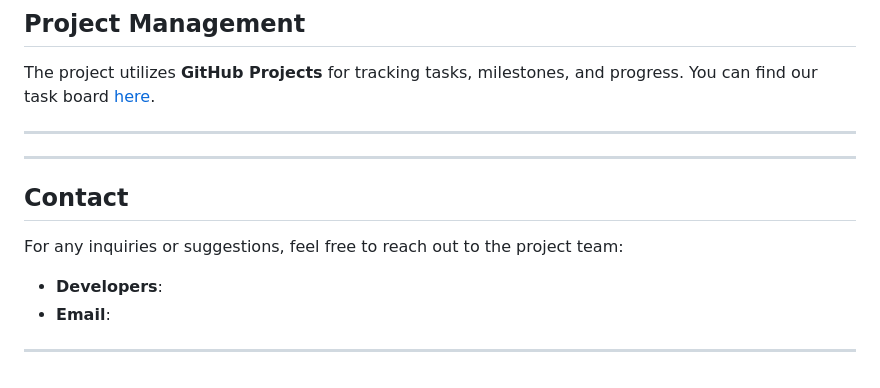
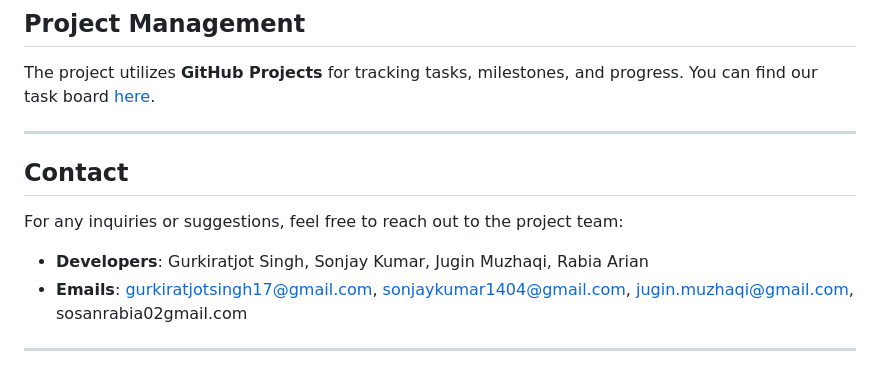
Before and after one commit to JuginMuz/Peerly, a Markdown page: README.md, the part around the change. Drawn GitHub-style.

Commit message:
Updated readme file with contact details.

```diff
--- a/README.md
+++ b/README.md
@@ -89,14 +89,11 @@ The project utilizes **GitHub Projects** for tracking tasks, milestones, and pro
 
 ---
 
-
----
-
 ## Contact
 
 For any inquiries or suggestions, feel free to reach out to the project team:
 
-- **Developers**:
-- **Email**:
+- **Developers**: Gurkiratjot Singh, Sonjay Kumar, Jugin Muzhaqi, Rabia Arian
+- **Emails**: gurkiratjotsingh17@gmail.com, sonjaykumar1404@gmail.com, jugin.muzhaqi@gmail.com, sosanrabia02gmail.com
 
 ---
```
